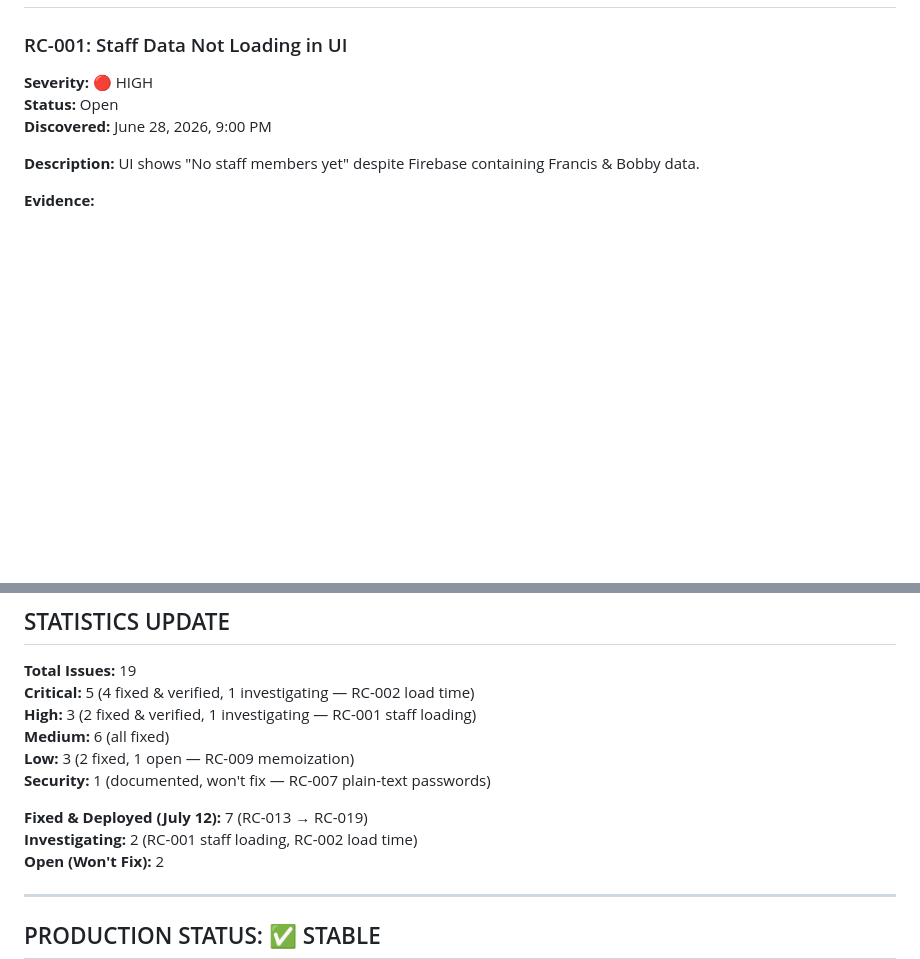
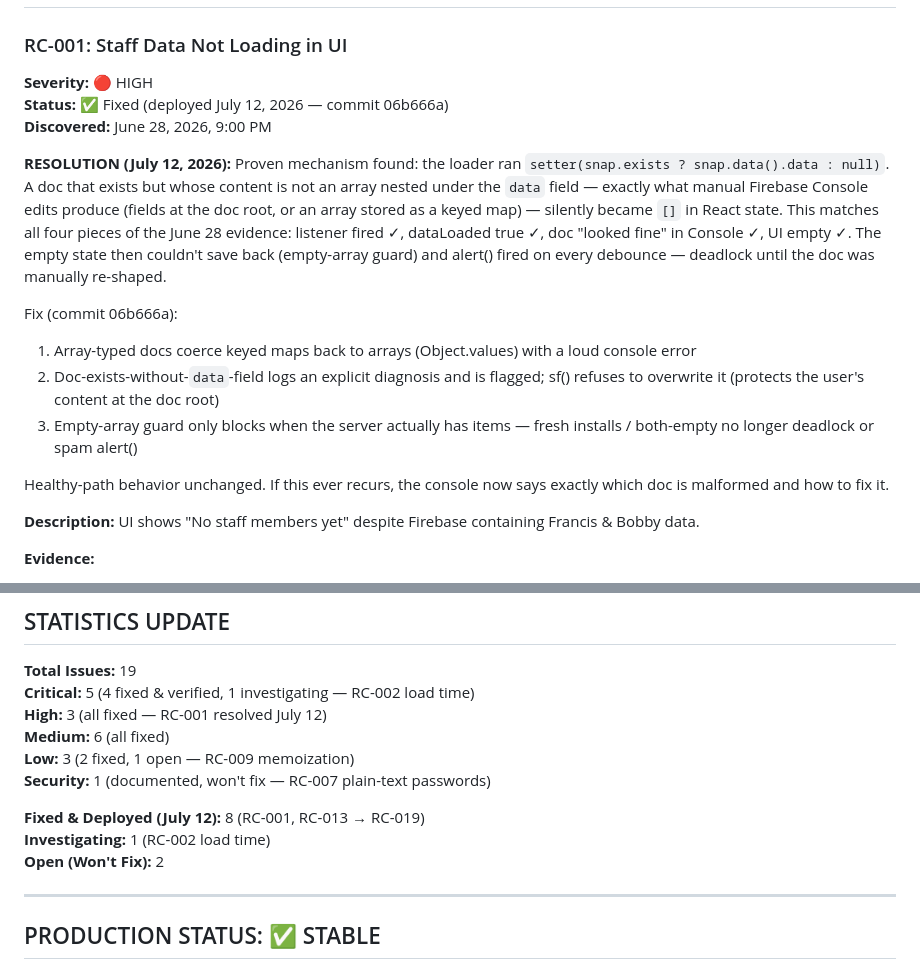
Before and after one commit to paolosarmiento/RUFFCUTS, a Markdown page: ISSUE_TRACKER.md, 2 parts joined by grey strips. GitHub-like rendering; blank space fills up the shorter version.

Commit message:
docs: Close RC-001 in issue tracker (fixed in 06b666a)
Co-Authored-By: Claude Sonnet 5 <noreply@anthropic.com>

```diff
--- a/ISSUE_TRACKER.md
+++ b/ISSUE_TRACKER.md
@@ -9,8 +9,30 @@
 
 ### RC-001: Staff Data Not Loading in UI
 **Severity:** 🔴 HIGH
-**Status:** Open
+**Status:** ✅ Fixed (deployed July 12, 2026 — commit 06b666a)
 **Discovered:** June 28, 2026, 9:00 PM
+
+**RESOLUTION (July 12, 2026):**
+Proven mechanism found: the loader ran `setter(snap.exists ? snap.data().data : null)`.
+A doc that exists but whose content is not an array nested under the `data`
+field — exactly what manual Firebase Console edits produce (fields at the doc
+root, or an array stored as a keyed map) — silently became `[]` in React
+state. This matches all four pieces of the June 28 evidence: listener fired ✓,
+dataLoaded true ✓, doc "looked fine" in Console ✓, UI empty ✓. The empty state
+then couldn't save back (empty-array guard) and alert() fired on every
+debounce — deadlock until the doc was manually re-shaped.
+
+Fix (commit 06b666a):
+1. Array-typed docs coerce keyed maps back to arrays (Object.values) with a
+   loud console error
+2. Doc-exists-without-`data`-field logs an explicit diagnosis and is flagged;
+   sf() refuses to overwrite it (protects the user's content at the doc root)
+3. Empty-array guard only blocks when the server actually has items — fresh
+   installs / both-empty no longer deadlock or spam alert()
+
+Healthy-path behavior unchanged. If this ever recurs, the console now says
+exactly which doc is malformed and how to fix it.
+
 
 **Description:**
 UI shows "No staff members yet" despite Firebase containing Francis & Bobby data.
@@ -683,13 +705,13 @@ design); previously settled payouts are not retroactively adjusted.
 
 **Total Issues:** 19
 **Critical:** 5 (4 fixed & verified, 1 investigating — RC-002 load time)
-**High:** 3 (2 fixed & verified, 1 investigating — RC-001 staff loading)
+**High:** 3 (all fixed — RC-001 resolved July 12)
 **Medium:** 6 (all fixed)
 **Low:** 3 (2 fixed, 1 open — RC-009 memoization)
 **Security:** 1 (documented, won't fix — RC-007 plain-text passwords)
 
-**Fixed & Deployed (July 12):** 7 (RC-013 → RC-019)
-**Investigating:** 2 (RC-001 staff loading, RC-002 load time)
+**Fixed & Deployed (July 12):** 8 (RC-001, RC-013 → RC-019)
+**Investigating:** 1 (RC-002 load time)
 **Open (Won't Fix):** 2
 
 ---
```
